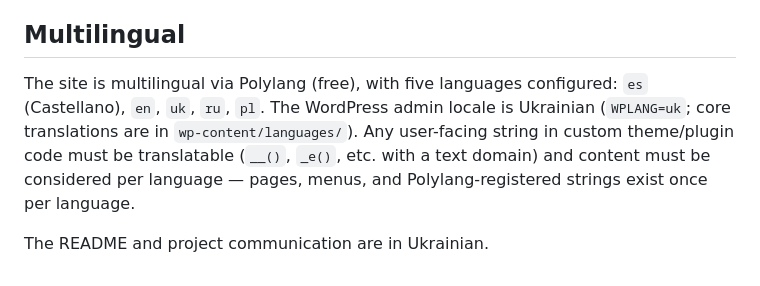
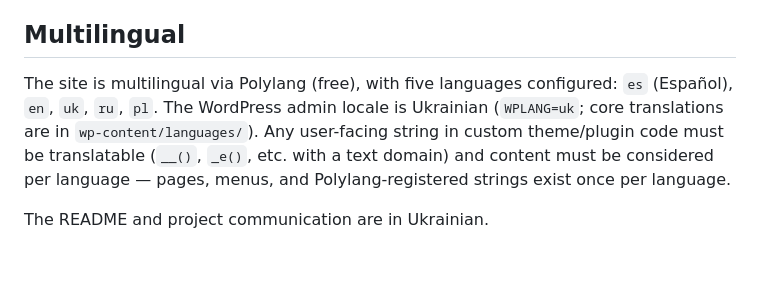
Before and after one commit to zinchuks/osteza, a Markdown page: CLAUDE.md, the part around the change. GitHub-like rendering.

Commit message:
Document the Spanish language name as Español
Co-Authored-By: Claude Opus 5.5 <noreply@anthropic.com>

```diff
--- a/CLAUDE.md
+++ b/CLAUDE.md
@@ -70,6 +70,6 @@ Much of what defines the site is stored in MySQL (the `db_data` Docker volume),
 
 ## Multilingual
 
-The site is multilingual via Polylang (free), with five languages configured: `es` (Castellano), `en`, `uk`, `ru`, `pl`. The WordPress admin locale is Ukrainian (`WPLANG=uk`; core translations are in `wp-content/languages/`). Any user-facing string in custom theme/plugin code must be translatable (`__()`, `_e()`, etc. with a text domain) and content must be considered per language — pages, menus, and Polylang-registered strings exist once per language.
+The site is multilingual via Polylang (free), with five languages configured: `es` (Español), `en`, `uk`, `ru`, `pl`. The WordPress admin locale is Ukrainian (`WPLANG=uk`; core translations are in `wp-content/languages/`). Any user-facing string in custom theme/plugin code must be translatable (`__()`, `_e()`, etc. with a text domain) and content must be considered per language — pages, menus, and Polylang-registered strings exist once per language.
 
 The README and project communication are in Ukrainian.
```
